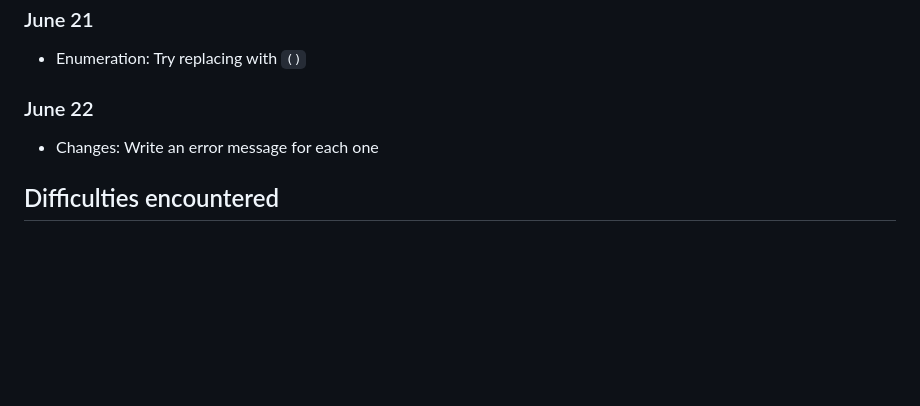
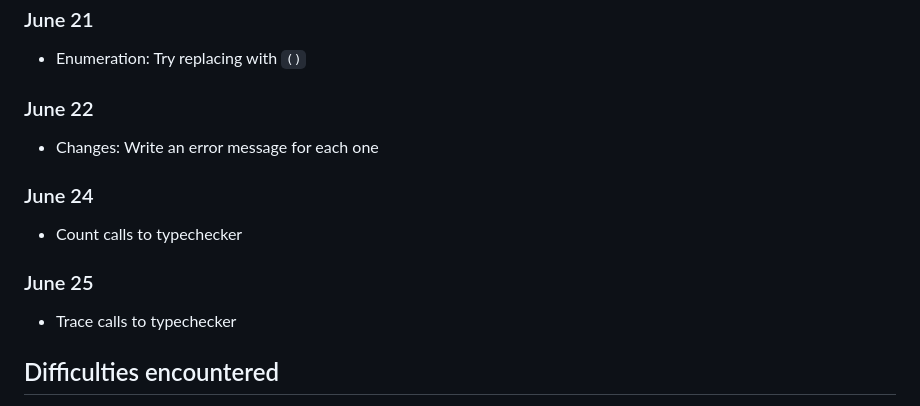
Before and after one commit to Arthi-chaud/seminal-haskell, a Markdown page: logbook.md, the part around the change. Rendered like a GitHub page; blank space fills up the shorter version.

Commit message:
Update Logbook

```diff
--- a/logbook.md
+++ b/logbook.md
@@ -151,6 +151,14 @@
 
 - Changes: Write an error message for each one
 
+### June 24
+
+- Count calls to typechecker
+
+### June 25
+
+- Trace calls to typechecker
+
 ## Difficulties encountered
 
 - Removing declaration might lead to standalone type signature, which is not allowed in Haskell. The solution was to, along with removing the said declaration, set its value to undefined
```
